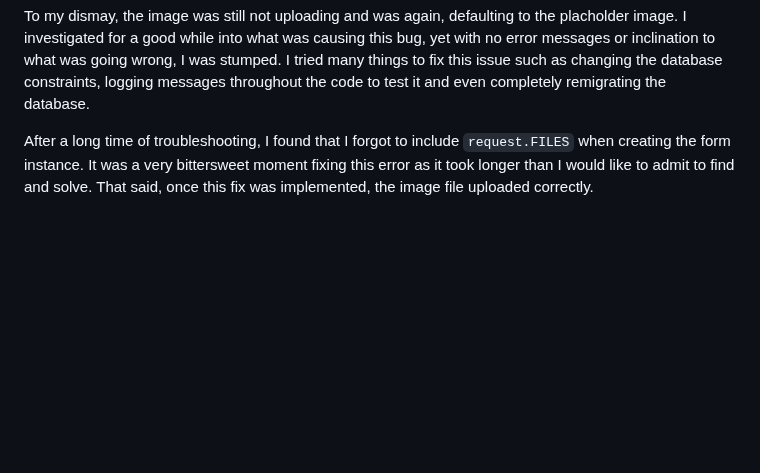
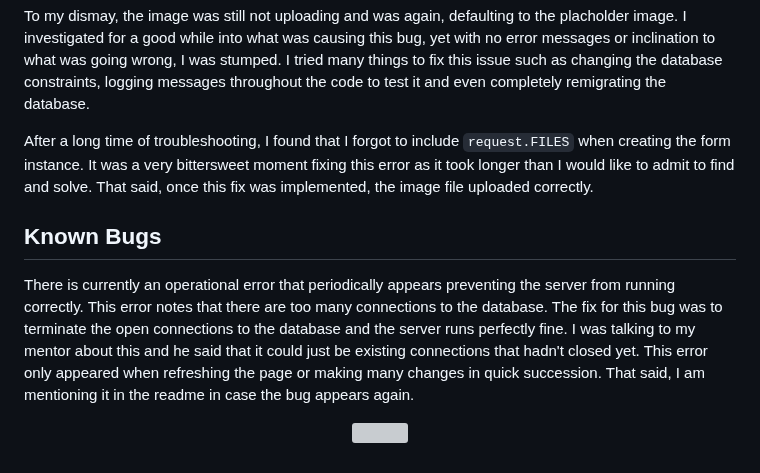
Before and after one commit to MarkD117/craftmasters, a Markdown page: README.md, the part around the change. Drawn GitHub-style; blank space fills up the shorter version; grey boxes are pictures that could not be loaded.

Commit message:
Add known bugs to readme

````diff
--- a/README.md
+++ b/README.md
@@ -486,3 +486,11 @@
 To my dismay, the image was still not uploading and was again, defaulting to the placholder image. I investigated for a good while into what was causing this bug, yet with no error messages or inclination to what was going wrong, I was stumped. I tried many things to fix this issue such as changing the database constraints, logging messages throughout the code to test it and even completely remigrating the database.
 
 After a long time of troubleshooting, I found that I forgot to include ```request.FILES``` when creating the form instance. It was a very bittersweet moment fixing this error as it took longer than I would like to admit to find and solve. That said, once this fix was implemented, the image file uploaded correctly.
+
+## Known Bugs
+
+There is currently an operational error that periodically appears preventing the server from running correctly. This error notes that there are too many connections to the database. The fix for this bug was to terminate the open connections to the database and the server runs perfectly fine. I was talking to my mentor about this and he said that it could just be existing connections that hadn't closed yet. This error only appeared when refreshing the page or making many changes in quick succession. That said, I am mentioning it in the readme in case the bug appears again.
+
+<p align="center">
+    <img src="documentation/insert"/>
+</p>
````
